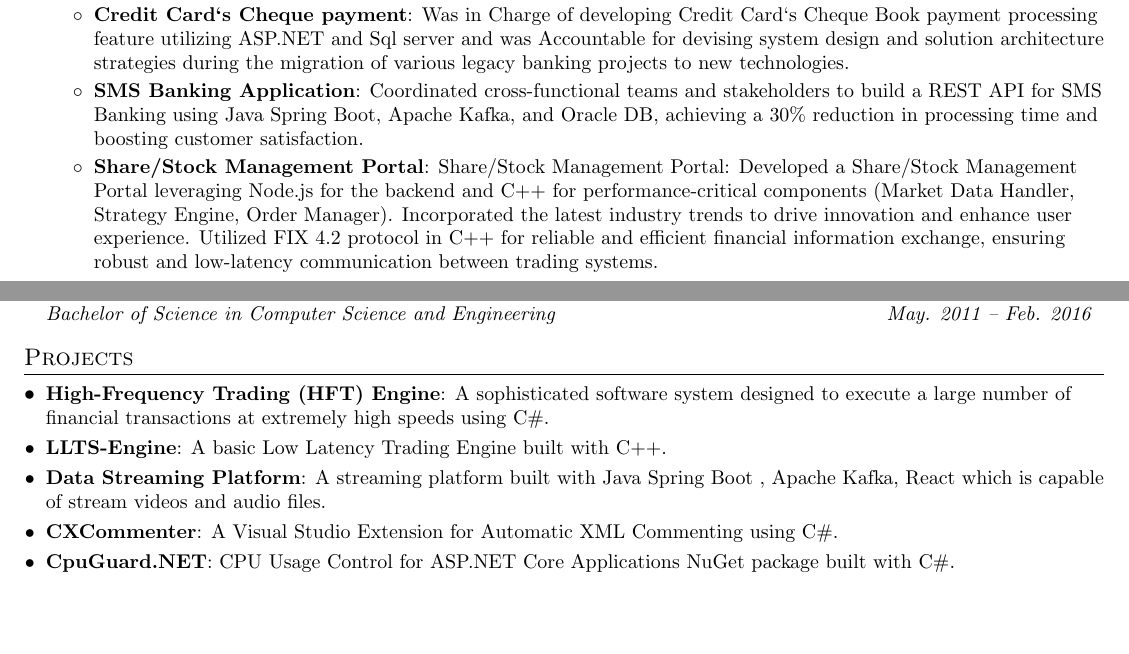
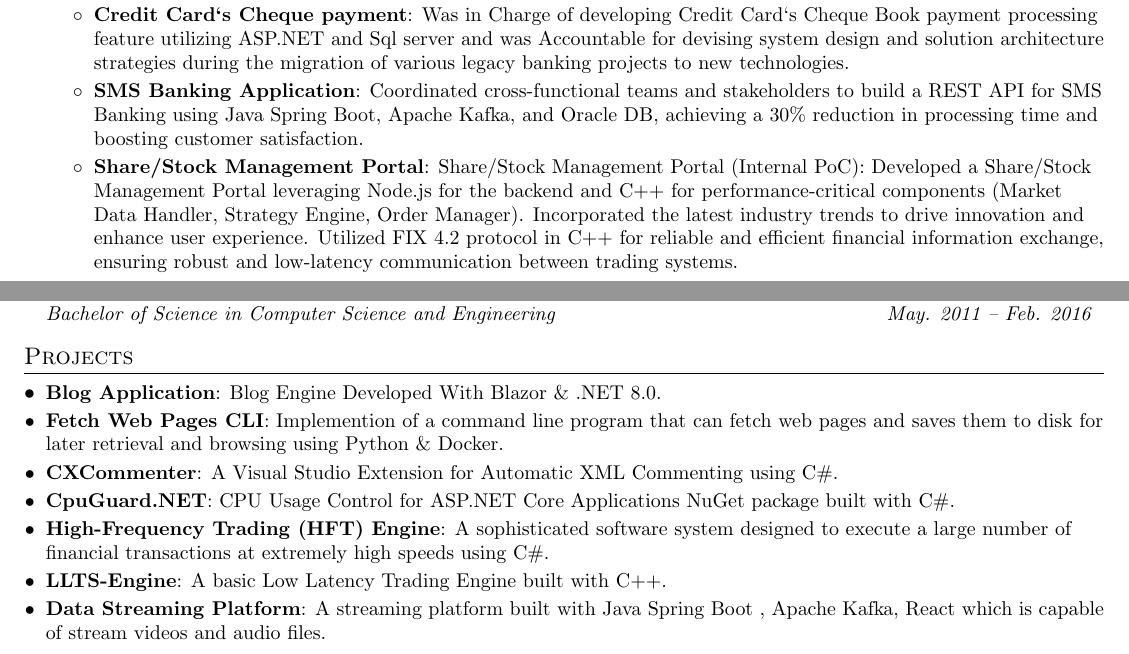
Before and after one commit to encryptedtouhid/Resume, a LaTeX CV (khaled_sde_resume.tex): two parts of pages 1 and 2 of 2, joined at a grey line, cut so that both start at the same text, the shorter picture padded with empty space. Compiled offline with pdfLaTeX.

Commit message:
Update khaled_sde_resume.tex

```diff
--- a/khaled_sde_resume.tex
+++ b/khaled_sde_resume.tex
@@ -158,7 +158,7 @@
         \resumeItem{SMS Banking Application}
           {Coordinated cross-functional teams and stakeholders to build a REST API for SMS Banking using Java Spring Boot, Apache Kafka, and Oracle DB, achieving a 30\% reduction in processing time and boosting customer satisfaction.}
         \resumeItem{Share/Stock Management Portal}
-          {Share/Stock Management Portal: Developed a Share/Stock Management Portal leveraging Node.js for the backend and C++ for performance-critical components (Market Data Handler, Strategy Engine, Order Manager). Incorporated the latest industry trends to drive innovation and enhance user experience. Utilized FIX 4.2 protocol in C++ for reliable and efficient financial information exchange, ensuring robust and low-latency communication between trading systems.}
+          {Share/Stock Management Portal (Internal PoC): Developed a Share/Stock Management Portal leveraging Node.js for the backend and C++ for performance-critical components (Market Data Handler, Strategy Engine, Order Manager). Incorporated the latest industry trends to drive innovation and enhance user experience. Utilized FIX 4.2 protocol in C++ for reliable and efficient financial information exchange, ensuring robust and low-latency communication between trading systems.}
       \resumeItemListEnd
 
       \pagebreak
@@ -219,16 +219,20 @@
 %-----------PROJECTS-----------------
 \section{Projects}
   \resumeSubHeadingListStart
+    \resumeSubItem{Blog Application}
+      {Blog Engine Developed With Blazor {\&} .NET 8.0.}
+    \resumeSubItem{Fetch Web Pages CLI}
+      {Implemention of a command line program that can fetch web pages and saves them to disk for later retrieval and browsing using Python {\&} Docker.}
+    \resumeSubItem{CXCommenter}
+      {A Visual Studio Extension for Automatic XML Commenting using C\#.}
+    \resumeSubItem{CpuGuard.NET}
+      {CPU Usage Control for ASP.NET Core Applications NuGet package  built with C\#.}
     \resumeSubItem{High-Frequency Trading (HFT) Engine}
       {A sophisticated software system designed to execute a large number of financial transactions at extremely high speeds using C\#.}
     \resumeSubItem{LLTS-Engine}
       {A basic Low Latency Trading Engine  built with C++.}
     \resumeSubItem{Data Streaming Platform}
       {A streaming platform  built with Java Spring Boot , Apache Kafka,  React which is capable of  stream videos and audio files.}
-    \resumeSubItem{CXCommenter}
-      {A Visual Studio Extension for Automatic XML Commenting using C\#.}
-    \resumeSubItem{CpuGuard.NET}
-      {CPU Usage Control for ASP.NET Core Applications NuGet package  built with C\#.}
   \resumeSubHeadingListEnd
 
 
```
